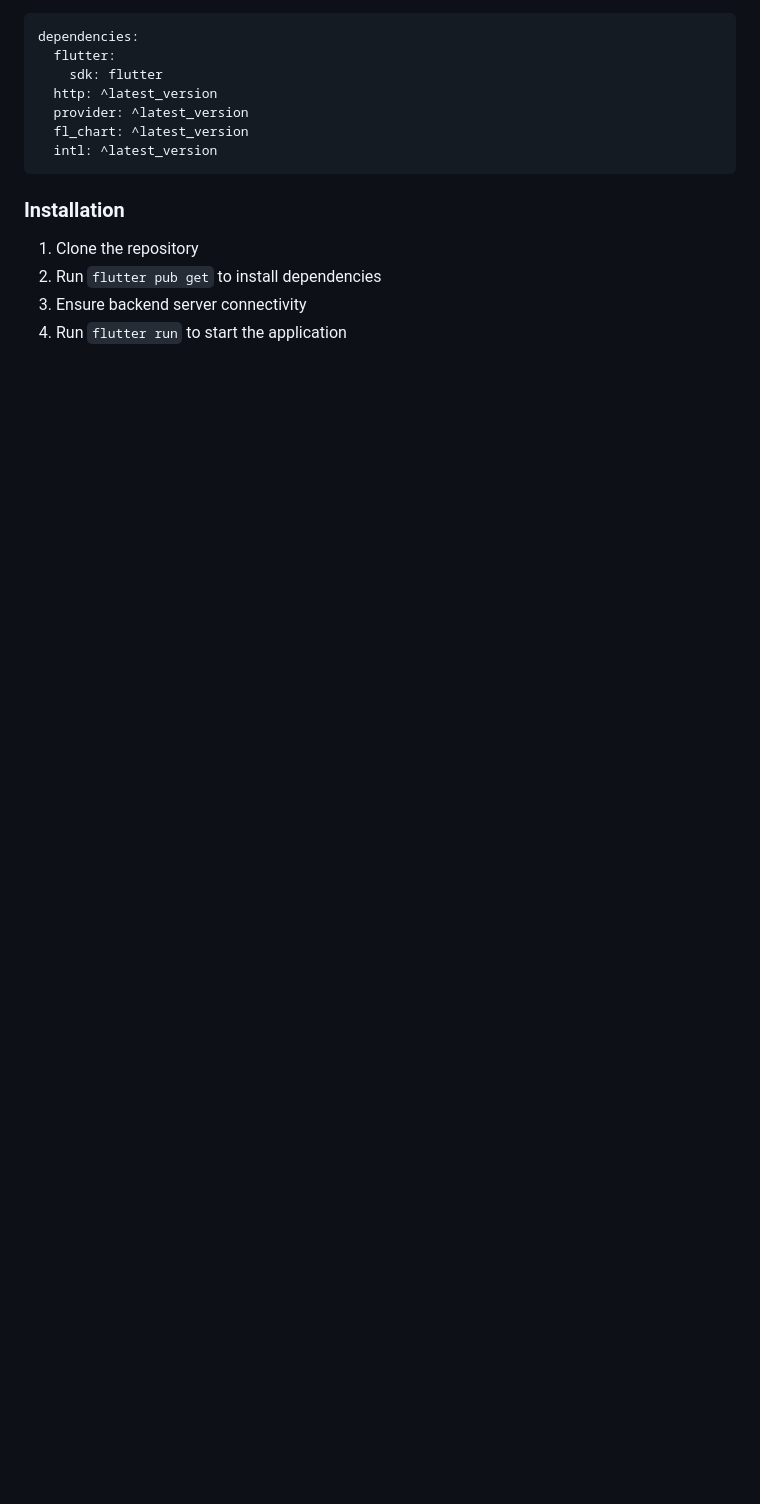
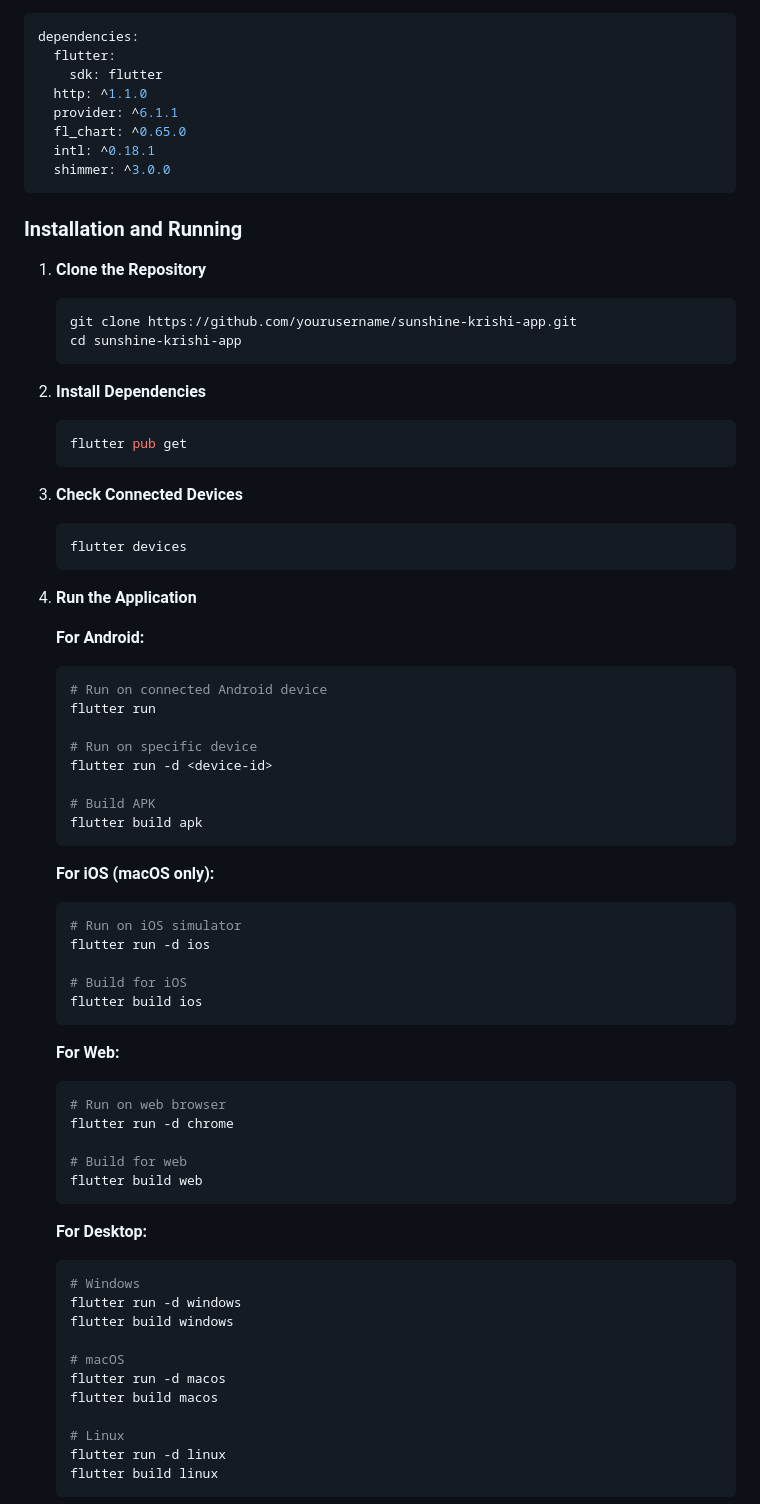
Before and after one commit to itsdlhqcp/sunshine-krishi-app, a Markdown page: README.md, the part around one of its changes. Drawn GitHub-style; blank space fills up the shorter version.

Commit message:
Update README.md
added proper readme file

````diff
--- a/README.md
+++ b/README.md
@@ -211,14 +263,75 @@ AnimatedSkyBackground ← InsightsWidget ← VisualizationWidget ← SunshinePro
 dependencies:
   flutter:
     sdk: flutter
-  http: ^latest_version
-  provider: ^latest_version
-  fl_chart: ^latest_version
-  intl: ^latest_version
+  http: ^1.1.0
+  provider: ^6.1.1
+  fl_chart: ^0.65.0
+  intl: ^0.18.1
+  shimmer: ^3.0.0
 ```
 
-### Installation
-1. Clone the repository
-2. Run `flutter pub get` to install dependencies
-3. Ensure backend server connectivity
-4. Run `flutter run` to start the application
+### Installation and Running
+
+1. **Clone the Repository**
+   ```bash
+   git clone https://github.com/yourusername/sunshine-krishi-app.git
+   cd sunshine-krishi-app
+   ```
+
+2. **Install Dependencies**
+   ```bash
+   flutter pub get
+   ```
+
+3. **Check Connected Devices**
+   ```bash
+   flutter devices
+   ```
+
+4. **Run the Application**
+
+   **For Android:**
+   ```bash
+   # Run on connected Android device
+   flutter run
+
+   # Run on specific device
+   flutter run -d <device-id>
+
+   # Build APK
+   flutter build apk
+   ```
+
+   **For iOS (macOS only):**
+   ```bash
+   # Run on iOS simulator
+   flutter run -d ios
+
+   # Build for iOS
+   flutter build ios
+   ```
+
+   **For Web:**
+   ```bash
+   # Run on web browser
+   flutter run -d chrome
+
+   # Build for web
+   flutter build web
+   ```
+
+   **For Desktop:**
+   ```bash
+   # Windows
+   flutter run -d windows
+   flutter build windows
+
+   # macOS
+   flutter run -d macos
+   flutter build macos
+
+   # Linux
+   flutter run -d linux
+   flutter build linux
+   ```
+
````
Also changed, not shown: other parts of README.md (+135 -20 lines).
